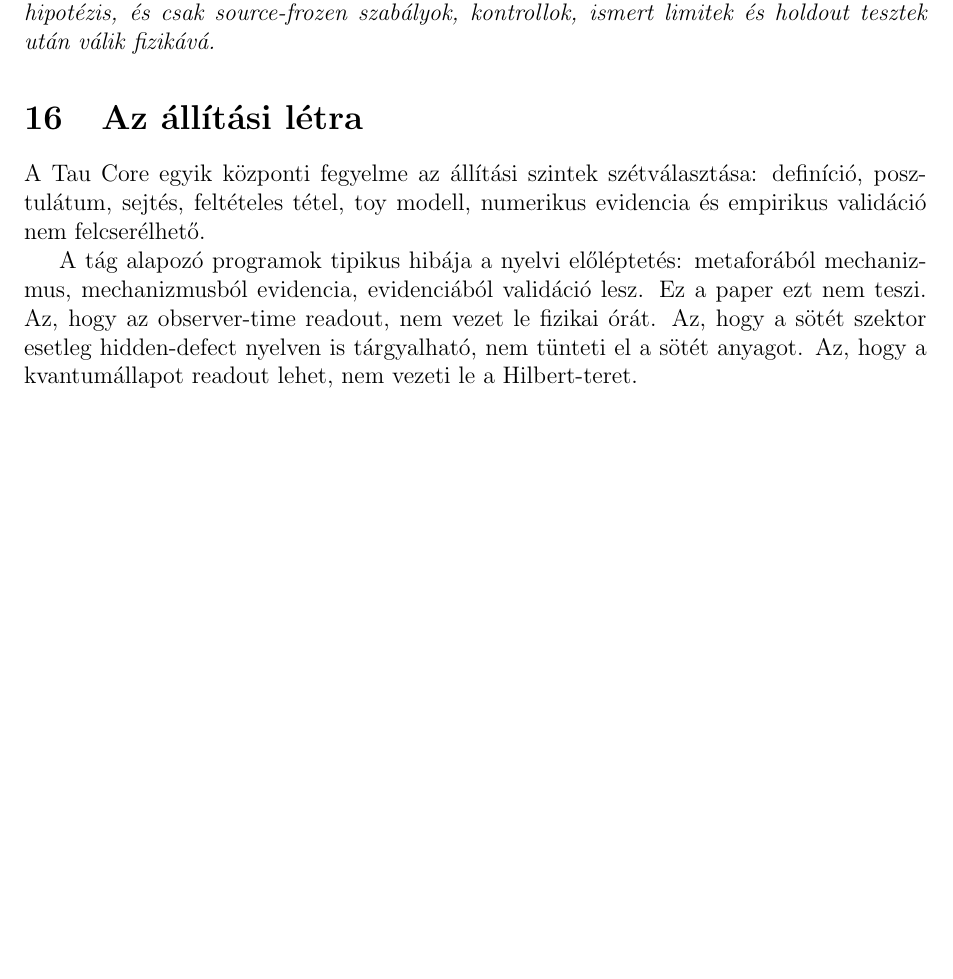
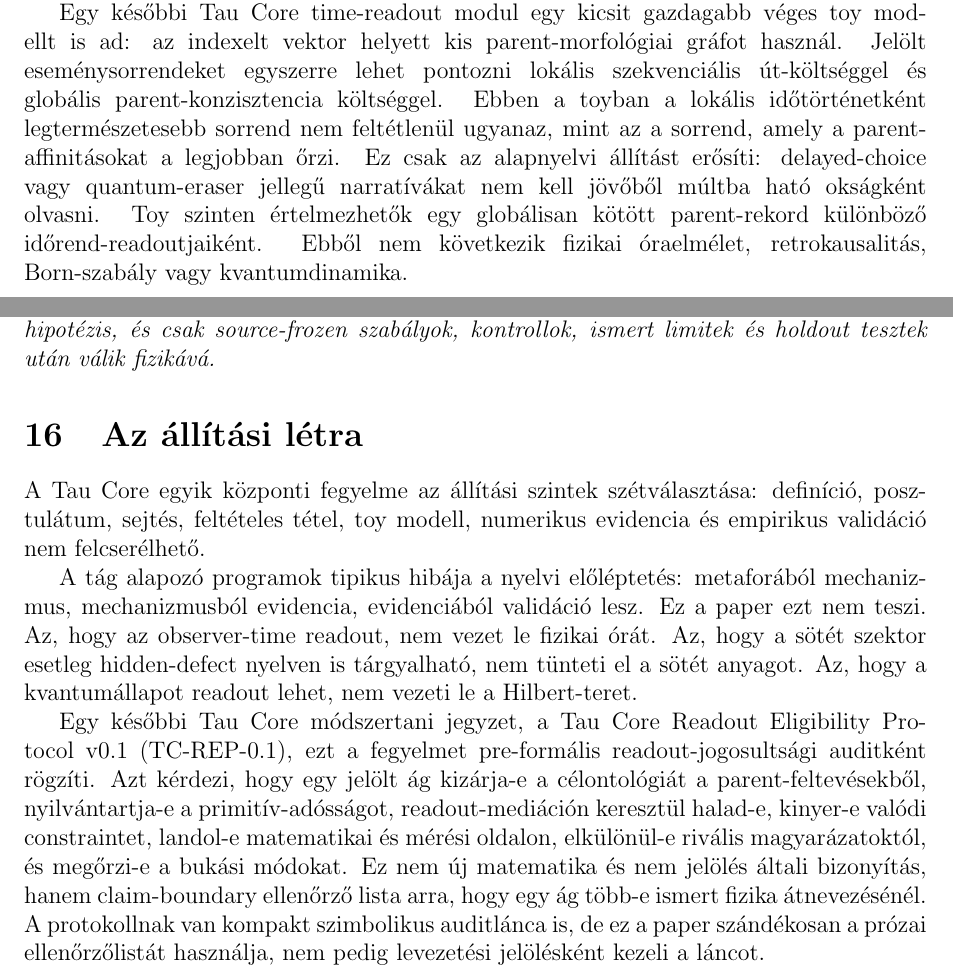
Before and after one commit to tau-core-research/tau-core-foundation-paper-i, a LaTeX paper (paperI_hungarian_source/main.tex): part of page 13 of 25 before the commit and two parts of pages 12 and 14 of 26 after it, the two joined at a grey line, cut at the place of the change, the shorter picture padded with empty space. Compiled offline with pdfLaTeX.

Commit message:
Update Foundation Paper I readout scaffolds

```diff
--- a/paperI_hungarian_source/main.tex
+++ b/paperI_hungarian_source/main.tex
@@ -676,6 +688,18 @@ Ez csak aggregátumot lát, idősort nem.  A rejtett komponens readout-relatív:
 \(U_{\rm sum}\) számára elveszik a rendezési információ, míg \(U_{\rm seq}\)
 számára például \(c\) marad rejtett.
 
+Egy későbbi Tau Core time-readout modul egy kicsit gazdagabb véges toy modellt
+is ad: az indexelt vektor helyett kis parent-morfológiai gráfot használ.
+Jelölt eseménysorrendeket egyszerre lehet pontozni lokális szekvenciális
+út-költséggel és globális parent-konzisztencia költséggel. Ebben a toyban a
+lokális időtörténetként legtermészetesebb sorrend nem feltétlenül ugyanaz,
+mint az a sorrend, amely a parent-affinitásokat a legjobban őrzi. Ez csak az
+alapnyelvi állítást erősíti: delayed-choice vagy quantum-eraser jellegű
+narratívákat nem kell jövőből múltba ható okságként olvasni. Toy szinten
+értelmezhetők egy globálisan kötött parent-rekord különböző
+időrend-readoutjaiként. Ebből nem következik fizikai óraelmélet,
+retrokausalitás, Born-szabály vagy kvantumdinamika.
+
 \begin{figure}[t]
   \centering
   \includegraphics[width=0.95\linewidth]{figures/fig_effective_time_readout.pdf}
@@ -769,6 +793,19 @@ paper ezt nem teszi.  Az, hogy az observer-time readout, nem vezet le fizikai
 órát.  Az, hogy a sötét szektor esetleg hidden-defect nyelven is tárgyalható,
 nem tünteti el a sötét anyagot.  Az, hogy a kvantumállapot readout lehet, nem
 vezeti le a Hilbert-teret.
+
+Egy későbbi Tau Core módszertani jegyzet, a Tau Core Readout Eligibility
+Protocol v0.1 (TC-REP-0.1), ezt a fegyelmet pre-formális
+readout-jogosultsági auditként rögzíti.  Azt kérdezi,
+hogy egy jelölt ág kizárja-e a célontológiát a parent-feltevésekből,
+nyilvántartja-e a primitív-adósságot, readout-mediáción keresztül halad-e,
+kinyer-e valódi constraintet, landol-e matematikai és mérési oldalon,
+elkülönül-e rivális magyarázatoktól, és megőrzi-e a bukási módokat.  Ez nem új
+matematika és nem jelölés általi bizonyítás, hanem claim-boundary ellenőrző
+lista arra, hogy egy ág több-e ismert fizika átnevezésénél.
+A protokollnak van kompakt szimbolikus auditlánca is, de ez a paper
+szándékosan a prózai ellenőrzőlistát használja, nem pedig levezetési
+jelölésként kezeli a láncot.
 
 \begin{figure}[t]
   \centering
```
Also changed, not shown: paperI_submission_source/main.tex (+37 -0 lines), figures/fig_block_vs_tau.pdf, figures/fig_claim_ladder.pdf, figures/fig_core_spine.pdf, figures/fig_effective_time_readout.pdf, figures/fig_hidden_defect.pdf, figures/fig_readout_atlas.pdf, figures/fig_status_matrix.pdf, paperI_hungarian_source/main.pdf, paperI_submission_source/figures/fig_block_vs_tau.pdf, paperI_submission_source/figures/fig_claim_ladder.pdf, paperI_submission_source/figures/fig_core_spine.pdf, paperI_submission_source/figures/fig_effective_time_readout.pdf, paperI_submission_source/figures/fig_hidden_defect.pdf, 5 more files, 1 other file.
